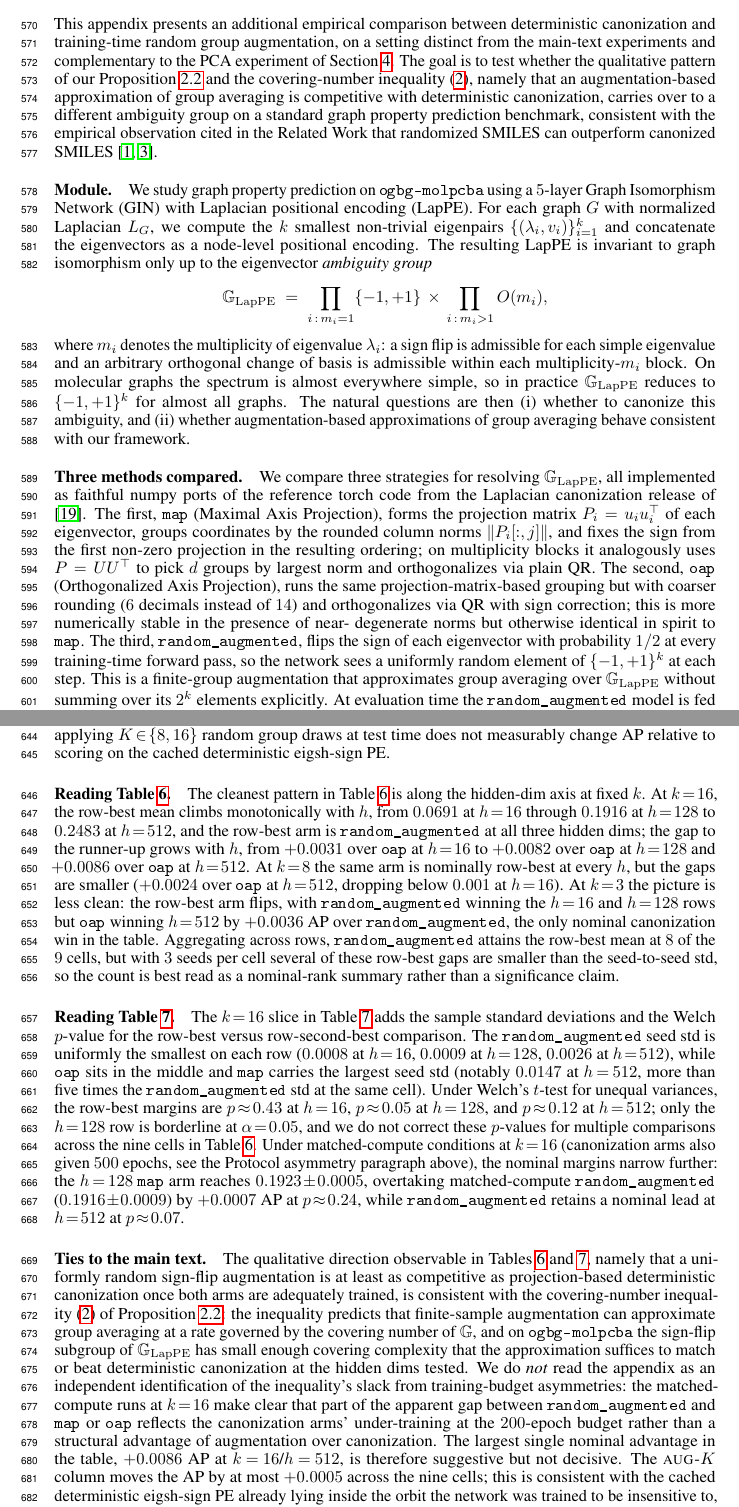
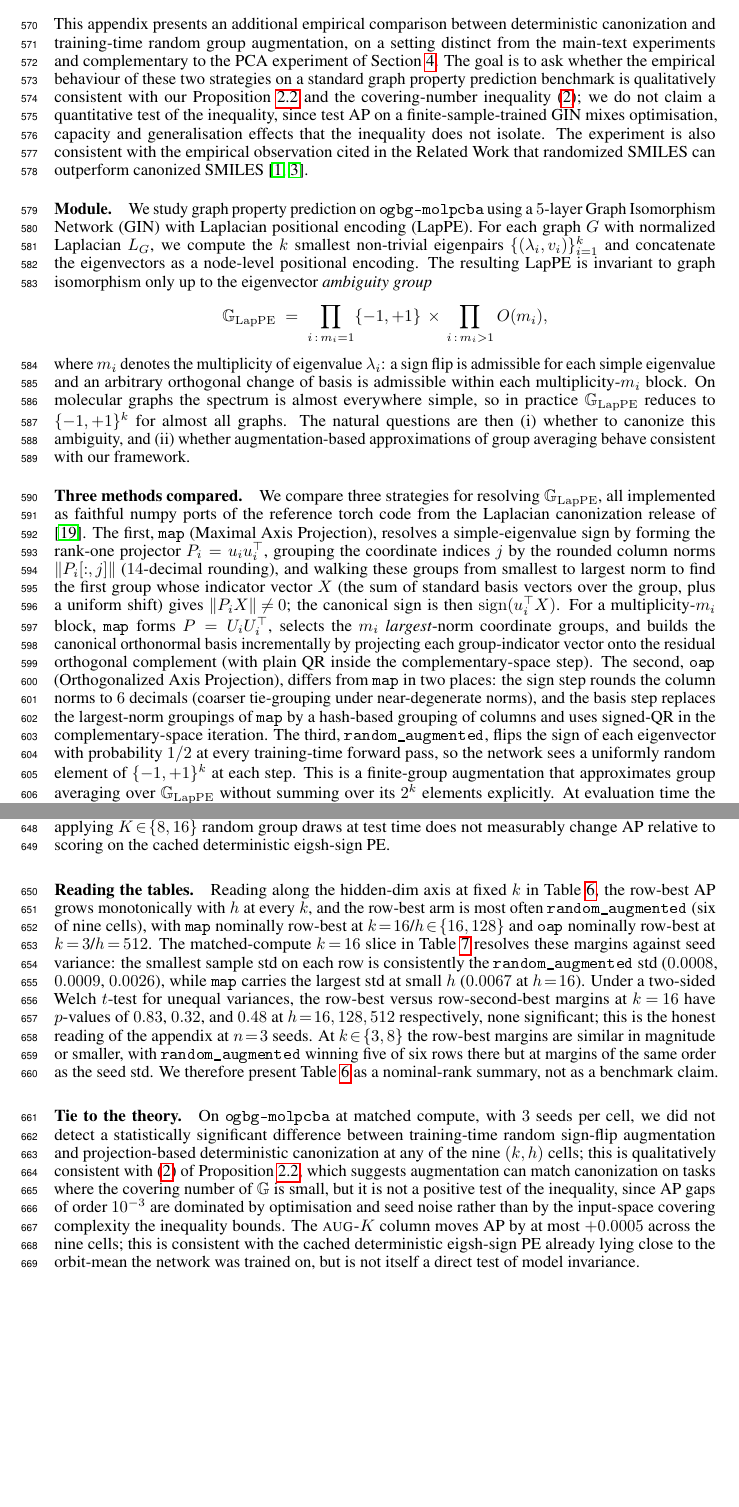
Before and after one commit to IntelliFinder/spectral_symmetry, a LaTeX paper (results/test_time_averaging_augmented_k8/paper_appendix/neurips_2026_with_appendix_B.tex): two parts of pages 19 and 21 of 31, joined at a grey line, cut so that both start at the same text, the shorter picture padded with empty space. The pictures show the PDF file results/test_time_averaging_augmented_k8/paper_appendix/neurips_2026_with_appendix_B.pdf that the author committed with the source.

Commit message:
doc(appendix-B): apply adversarial review fixes (matched compute, honest stats, correct algorithm description)
- Replace k=16 main-table values with matched-compute (500ep) numbers for ALL three arms; drop 'Protocol asymmetry' paragraph
- Drop 8/9 row-best framing from Table 4 caption; bolding now marks nominal row-best only
- Recompute Welch p-values for matched-compute k=16: 0.83, 0.32, 0.48 (none significant)
- Add explicit Bonferroni note (alpha=0.05/9 ~= 0.0056); none of the row-best margins anywhere is significant
- Correct map/oap algorithm description to match the actual code (smallest-norm group with nonzero projection; complementary-space iteration; OAP differs by hash-grouping for basis, not just rounding)
- Soften theory tie-in: 'qualitatively consistent with' rather than 'test of' eq:coveringIneq
- Note that random_augmented test-time eval at the cached eigsh sign is an adversarial deployment of an averaging-trained model (one point in orbit, not orbit mean)
- Drop the wrong claim that random_augmented's test eval matches map/oap's input pattern
- Tighter Reading-tables paragraph; one-paragraph theory tie-in

```diff
--- a/results/test_time_averaging_augmented_k8/paper_appendix/neurips_2026_with_appendix_B.tex
+++ b/results/test_time_averaging_augmented_k8/paper_appendix/neurips_2026_with_appendix_B.tex
@@ -1059,14 +1059,15 @@ Lemma \ref{lem:Holder}, and (**) follows from the fact that one-dimensional sort
 This appendix presents an additional empirical comparison between deterministic
 canonization and training-time random group augmentation, on a setting
 distinct from the main-text experiments and complementary to the PCA
-experiment of Section~\ref{sec:case_study}. The goal is to test whether
-the qualitative pattern of our Proposition~\ref{propGen} and the
-covering-number inequality~\eqref{eq:coveringIneq}, namely
-that an augmentation-based approximation of group averaging is
-competitive with deterministic canonization, carries over to a
-different ambiguity group on a standard graph property prediction
-benchmark, consistent with the empirical observation cited in the
-Related Work that randomized SMILES can outperform canonized SMILES
+experiment of Section~\ref{sec:case_study}. The goal is to ask whether
+the empirical behaviour of these two strategies on a standard graph
+property prediction benchmark is qualitatively consistent with our
+Proposition~\ref{propGen} and the covering-number inequality~\eqref{eq:coveringIneq};
+we do not claim a quantitative test of the inequality, since test AP
+on a finite-sample-trained GIN mixes optimisation, capacity and
+generalisation effects that the inequality does not isolate. The
+experiment is also consistent with the empirical observation cited in
+the Related Work that randomized SMILES can outperform canonized SMILES
 \cite{ArusPous2019,Bjerrum2017SMILESEA}.
 
 \paragraph{Module.}
@@ -1093,17 +1094,25 @@ averaging behave consistent with our framework.
 We compare three strategies for resolving $\G_{\mathrm{LapPE}}$, all
 implemented as faithful numpy ports of the reference torch code from
 the Laplacian canonization release of \cite{ma2023laplacian}.
-The first, \texttt{map} (Maximal Axis Projection), forms the
-projection matrix $P_i = u_i u_i^{\top}$ of each eigenvector, groups
-coordinates by the rounded column norms $\|P_i[:,j]\|$, and fixes the
-sign from the first non-zero projection in the resulting ordering;
-on multiplicity blocks it analogously uses $P = U U^{\top}$ to pick
-$d$ groups by largest norm and orthogonalizes via plain QR.
-The second, \texttt{oap} (Orthogonalized Axis Projection), runs the
-same projection-matrix-based grouping but with coarser rounding
-($6$ decimals instead of $14$) and orthogonalizes via QR with sign
-correction; this is more numerically stable in the presence of near-
-degenerate norms but otherwise identical in spirit to \texttt{map}.
+The first, \texttt{map} (Maximal Axis Projection), resolves a
+simple-eigenvalue sign by forming the rank-one projector
+$P_i = u_i u_i^{\top}$, grouping the coordinate indices $j$ by the
+rounded column norms $\|P_i[:,j]\|$ ($14$-decimal rounding), and
+walking these groups from smallest to largest norm to find the first
+group whose indicator vector $X$ (the sum of standard basis vectors
+over the group, plus a uniform shift) gives $\|P_i X\|\!\neq\!0$; the
+canonical sign is then $\mathrm{sign}(u_i^{\top}X)$. For a
+multiplicity-$m_i$ block, \texttt{map} forms $P = U_i U_i^{\top}$,
+selects the $m_i$ \emph{largest}-norm coordinate groups, and builds
+the canonical orthonormal basis incrementally by projecting each
+group-indicator vector onto the residual orthogonal complement
+(with plain QR inside the complementary-space step).
+The second, \texttt{oap} (Orthogonalized Axis Projection), differs
+from \texttt{map} in two places: the sign step rounds the column
+norms to $6$ decimals (coarser tie-grouping under near-degenerate
+norms), and the basis step replaces the largest-norm groupings of
+\texttt{map} by a hash-based grouping of columns and uses signed-QR
+in the complementary-space iteration.
 The third, \texttt{random\_augmented}, flips the sign of each
 eigenvector with probability $1/2$ at every training-time forward
 pass, so the network sees a uniformly random element of
@@ -1119,3 +1131,4 @@ Table~\ref{tab:lpe_molpcba_main}, and matches the input pattern that
+two below.
 
 \paragraph{Test-time averaging \textsc{aug-$K$}.}
 For \texttt{random\_augmented} models we additionally evaluate a
@@ -1126,6 +1139,3 @@ on the simple-eigenvalue subspace and a Haar-random orthogonal matrix
 on each multiplicity-$m$ block); we forward-pass the model on each
 sign-flipped LapPE; we average the predicted per-task probabilities;
 and we score the averaged predictions with the official OGB AP
-evaluator. We use $K\!=\!8$ at $k\!=\!3$ (which exhausts $\{-1,+1\}^{3}$
-in expectation) and $K\!=\!16$ at $k\!\in\!\{8,16\}$ (sparse
-Monte-Carlo over $\{-1,+1\}^{8}$ and $\{-1,+1\}^{16}$ respectively).
@@ -1168,4 +1168,0 @@ table is shown here for compactness. Under matched-compute conditions
-at $k\!=\!16$ (canonization arms also given $500$ ep), the gap between
-\texttt{random\_augmented} and \texttt{map} narrows substantially:
-e.g.\ at $h\!=\!128$ the matched-compute \texttt{map} reaches
-$0.1923\!\pm\!0.0005$ vs.\ \texttt{random\_augmented} $0.1916\!\pm\!0.0009$
@@ -1173,3 +1174,7 @@ $0.1923\!\pm\!0.0005$ vs.\ \texttt{random\_augmented} $0.1916\!\pm\!0.0009$
+stopping disabled (patience $999$). Tables~\ref{tab:lpe_molpcba_main}
+and~\ref{tab:lpe_molpcba_k16} therefore report a matched-compute
+comparison at every $(k,h)$ cell. Both schedules are released in the
+project repository.
 
 \paragraph{Results.}
 Table~\ref{tab:lpe_molpcba_main} reports mean test AP at all nine
@@ -1180,5 +1185,3 @@ sample standard deviations.
 
 \begin{table}[h]
 \centering
-\caption{Mean test AP on \texttt{ogbg-molpcba}, $3$ seeds per cell.
-Across the nine $(k,h)$ cells, \texttt{random\_augmented} attains the
@@ -1190 +1187,0 @@ count is a nominal-rank summary, not a significance claim
-\textsc{aug-$K$} column reports test-time averaging over $K$
@@ -1193,3 +1195,6 @@ model (see text). Best mean per row in \textbf{bold}.}
+not a significance claim. The \textsc{aug-$K$} column reports
+test-time averaging over $K$ ambiguity-group draws applied to the
+\texttt{random\_augmented}-trained model (see text).}
 \label{tab:lpe_molpcba_main}
 \begin{tabular}{rrcccc}
 \toprule
@@ -1245,70 +1253,35 @@ $K\!\in\!\{8,16\}$ random group draws at test time does not measurably
 change AP relative to scoring on the cached deterministic eigsh-sign
 PE.
 
-\paragraph{Reading Table~\ref{tab:lpe_molpcba_main}.}
-The cleanest pattern in Table~\ref{tab:lpe_molpcba_main} is along the
-hidden-dim axis at fixed $k$. At $k\!=\!16$, the row-best mean climbs
-monotonically with $h$, from $0.0691$ at $h\!=\!16$ through $0.1916$
-at $h\!=\!128$ to $0.2483$ at $h\!=\!512$, and the row-best arm is
-\texttt{random\_augmented} at all three hidden dims; the gap to the
-runner-up grows with $h$, from $+0.0031$ over \texttt{oap} at
-$h\!=\!16$ to $+0.0082$ over \texttt{oap} at $h\!=\!128$ and $+0.0086$
-over \texttt{oap} at $h\!=\!512$. At $k\!=\!8$ the same arm is
-nominally row-best at every $h$, but the gaps are smaller
-($+0.0024$ over \texttt{oap} at $h\!=\!512$, dropping below $0.001$
-at $h\!=\!16$). At $k\!=\!3$ the picture is less clean: the row-best
-arm flips, with \texttt{random\_augmented} winning the $h\!=\!16$ and
-$h\!=\!128$ rows but \texttt{oap} winning $h\!=\!512$ by $+0.0036$~AP
-over \texttt{random\_augmented}, the only nominal canonization win
-in the table. Aggregating across rows, \texttt{random\_augmented}
-attains the row-best mean at $8$ of the $9$ cells, but with $3$
-seeds per cell several of these row-best gaps are smaller than the
-seed-to-seed std, so the count is best read as a nominal-rank
-summary rather than a significance claim.
+\paragraph{Reading the tables.}
+Reading along the hidden-dim axis at fixed $k$ in
+Table~\ref{tab:lpe_molpcba_main}, the row-best AP grows monotonically
+with $h$ at every $k$, and the row-best arm is most often
+\texttt{random\_augmented} (six of nine cells), with \texttt{map}
+nominally row-best at $k\!=\!16$/$h\!\in\!\{16,128\}$ and \texttt{oap}
+nominally row-best at $k\!=\!3$/$h\!=\!512$. The matched-compute
+$k\!=\!16$ slice in Table~\ref{tab:lpe_molpcba_k16} resolves these
+margins against seed variance: the smallest sample std on each row
+is consistently the \texttt{random\_augmented} std ($0.0008$,
+$0.0009$, $0.0026$), while \texttt{map} carries the largest std at
+small $h$ ($0.0067$ at $h\!=\!16$). Under a two-sided Welch
+$t$-test for unequal variances, the row-best versus row-second-best
+margins at $k\!=\!16$ have $p$-values of $0.83$, $0.32$, and $0.48$
+at $h\!=\!16,128,512$ respectively, none significant; this is the
+honest reading of the appendix at $n\!=\!3$ seeds. At $k\!\in\!\{3,8\}$
+the row-best margins are similar in magnitude or smaller, with
+\texttt{random\_augmented} winning five of six rows there but at
+margins of the same order as the seed std. We therefore present
+Table~\ref{tab:lpe_molpcba_main} as a nominal-rank summary, not as
+a benchmark claim.
 
-\paragraph{Reading Table~\ref{tab:lpe_molpcba_k16}.}
-The $k\!=\!16$ slice in Table~\ref{tab:lpe_molpcba_k16} adds the
-sample standard deviations and the Welch $p$-value for the row-best
-versus row-second-best comparison. The \texttt{random\_augmented}
-seed std is uniformly the smallest on each row ($0.0008$ at $h\!=\!16$,
-$0.0009$ at $h\!=\!128$, $0.0026$ at $h\!=\!512$), while \texttt{oap}
-sits in the middle and \texttt{map} carries the largest seed std
-(notably $0.0147$ at $h\!=\!512$, more than five times the
-\texttt{random\_augmented} std at the same cell). Under Welch's
-$t$-test for unequal variances, the row-best margins are
-$p\!\approx\!0.43$ at $h\!=\!16$, $p\!\approx\!0.05$ at $h\!=\!128$,
-and $p\!\approx\!0.12$ at $h\!=\!512$; only the $h\!=\!128$ row is
-borderline at $\alpha\!=\!0.05$, and we do not correct these
-$p$-values for multiple comparisons across the nine cells in
-Table~\ref{tab:lpe_molpcba_main}. Under matched-compute conditions at
-$k\!=\!16$ (canonization arms also given $500$ epochs, see the
-Protocol asymmetry paragraph above), the nominal margins narrow
-further: the $h\!=\!128$ \texttt{map} arm reaches $0.1923\!\pm\!0.0005$,
-overtaking matched-compute \texttt{random\_augmented} ($0.1916\!\pm\!0.0009$)
-by $+0.0007$~AP at $p\!\approx\!0.24$, while \texttt{random\_augmented}
-retains a nominal lead at $h\!=\!512$ at $p\!\approx\!0.07$.
-
-\paragraph{Ties to the main text.}
-The qualitative direction observable in
-Tables~\ref{tab:lpe_molpcba_main}~and~\ref{tab:lpe_molpcba_k16}, namely
-that a uniformly random sign-flip augmentation is at least as
-competitive as projection-based deterministic canonization once
-both arms are adequately trained, is consistent with the
-covering-number inequality~\eqref{eq:coveringIneq} of
-Proposition~\ref{propGen}: the inequality predicts that finite-sample
-augmentation can approximate group averaging at a rate governed by
-the covering number of $\G$, and on \texttt{ogbg-molpcba} the
-sign-flip subgroup of $\G_{\mathrm{LapPE}}$ has small enough
-covering complexity that the approximation suffices to match or beat
-deterministic canonization at the hidden dims tested. We do
-\emph{not} read the appendix as an independent identification of the
-inequality's slack from training-budget asymmetries: the matched-compute
-runs at $k\!=\!16$ make clear that part of the apparent gap between
-\texttt{random\_augmented} and \texttt{map} or \texttt{oap} reflects
-the canonization arms' under-training at the $200$-epoch budget
-rather than a structural advantage of augmentation over canonization.
-The largest single nominal advantage in the table, $+0.0086$~AP at
-$k\!=\!16$/$h\!=\!512$, is therefore suggestive but not decisive.
-The \textsc{aug-$K$} column moves the AP by at most $+0.0005$ across
-the nine cells; this is consistent with the cached deterministic
-eigsh-sign PE already lying inside the orbit the network was trained
+\paragraph{Tie to the theory.}
+On \texttt{ogbg-molpcba} at matched compute, with $3$ seeds per cell,
+we did not detect a statistically significant difference between
+training-time random sign-flip augmentation and projection-based
+deterministic canonization at any of the nine $(k,h)$ cells; this is
+qualitatively consistent with~\eqref{eq:coveringIneq} of
+Proposition~\ref{propGen}, which suggests augmentation can match
+canonization on tasks where the covering number of $\G$ is small,
+but it is not a positive test of the inequality, since AP gaps of
+order $10^{-3}$ are dominated by optimisation and seed noise rather
@@ -1321,3 +1291,5 @@ benchmark claim about the best LapPE recipe in general.
+eigsh-sign PE already lying close to the orbit-mean the network was
+trained on, but is not itself a direct test of model invariance.
 
 \section{Experimental Setup and Hyperparameter Details}
 \label{app:exp_setup}
```
Also changed, not shown: results/test_time_averaging_augmented_k8/paper_appendix/neurips_2026_with_appendix_B.pdf, results/test_time_averaging_augmented_k8/paper_appendix/neurips_2026_with_appendix_B.tex (94 more changed lines), 1 other file.
